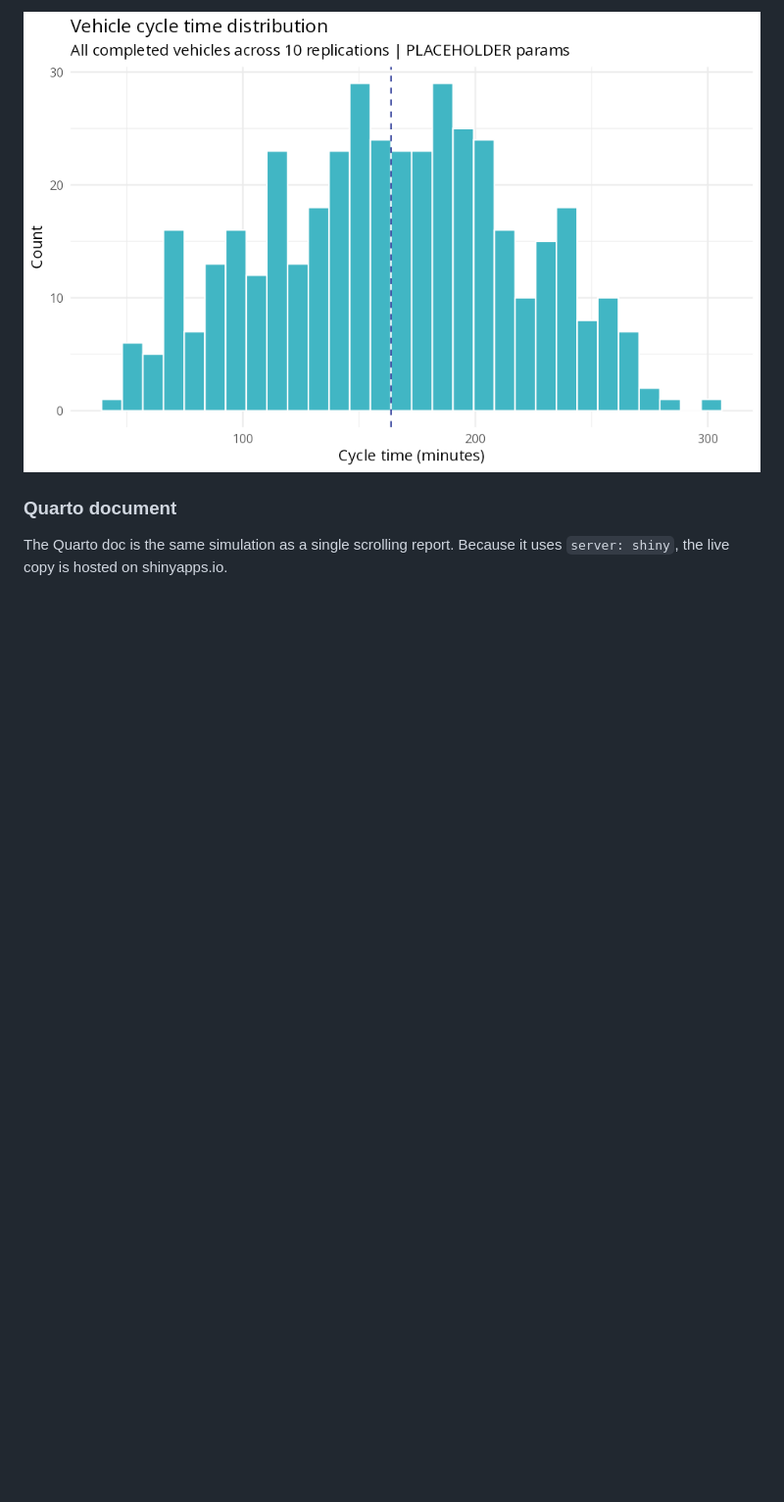
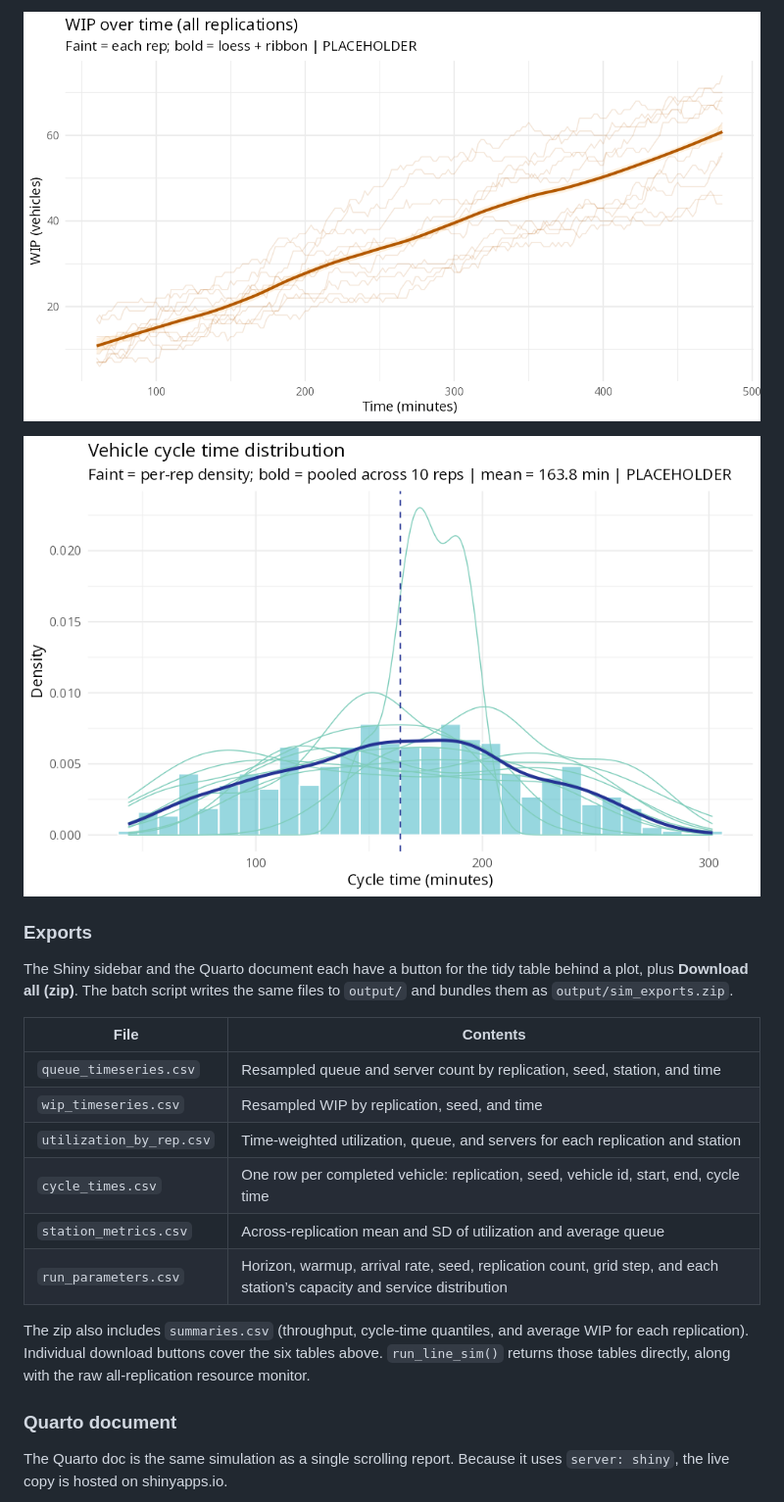
Before and after one commit to alchemist98225/automotive-line-simulation, a Markdown page: README.md, the part around one of its changes. Shown at 98% size. GitHub-like rendering; pictures changed too: docs/images/cycle_time_dist.png, docs/images/wip_over_time.png (added); blank space fills up the shorter version.

```diff
--- a/README.md
+++ b/README.md
@@ -72,5 +76,22 @@ These figures are the batch script’s placeholder run (10 replications). Regene
 
-![Cycle time distribution of completed vehicles](docs/images/cycle_time_dist.png)
+![WIP over time: faint line per replication and a loess trend with ribbon](docs/images/wip_over_time.png)
+
+![Cycle time: faint density per replication and a pooled density](docs/images/cycle_time_dist.png)
+
+### Exports
+
+The Shiny sidebar and the Quarto document each have a button for the tidy table behind a plot, plus **Download all (zip)**. The batch script writes the same files to `output/` and bundles them as `output/sim_exports.zip`.
+
+| File | Contents |
+| --- | --- |
+| `queue_timeseries.csv` | Resampled queue and server count by replication, seed, station, and time |
+| `wip_timeseries.csv` | Resampled WIP by replication, seed, and time |
+| `utilization_by_rep.csv` | Time-weighted utilization, queue, and servers for each replication and station |
+| `cycle_times.csv` | One row per completed vehicle: replication, seed, vehicle id, start, end, cycle time |
+| `station_metrics.csv` | Across-replication mean and SD of utilization and average queue |
+| `run_parameters.csv` | Horizon, warmup, arrival rate, seed, replication count, grid step, and each station’s capacity and service distribution |
+
+The zip also includes `summaries.csv` (throughput, cycle-time quantiles, and average WIP for each replication). Individual download buttons cover the six tables above. `run_line_sim()` returns those tables directly, along with the raw all-replication resource monitor.
 
 ### Quarto document
 
```
Also changed, not shown: other parts of README.md (+30 -20 lines), DEPLOY.md (+2 -2 lines), docs/images/app_screenshot.png (added), docs/images/deploy_app.png, docs/images/queue_length.png, docs/images/utilization.png, 5 other files.
